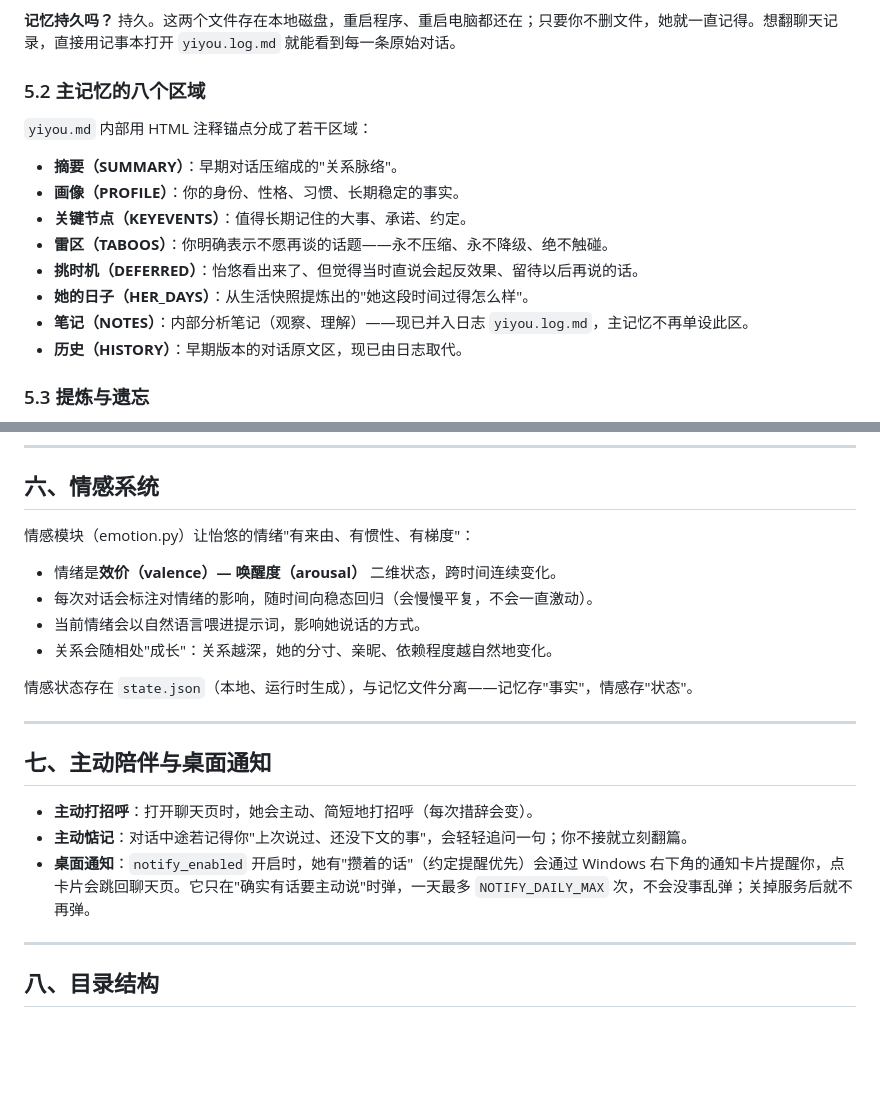
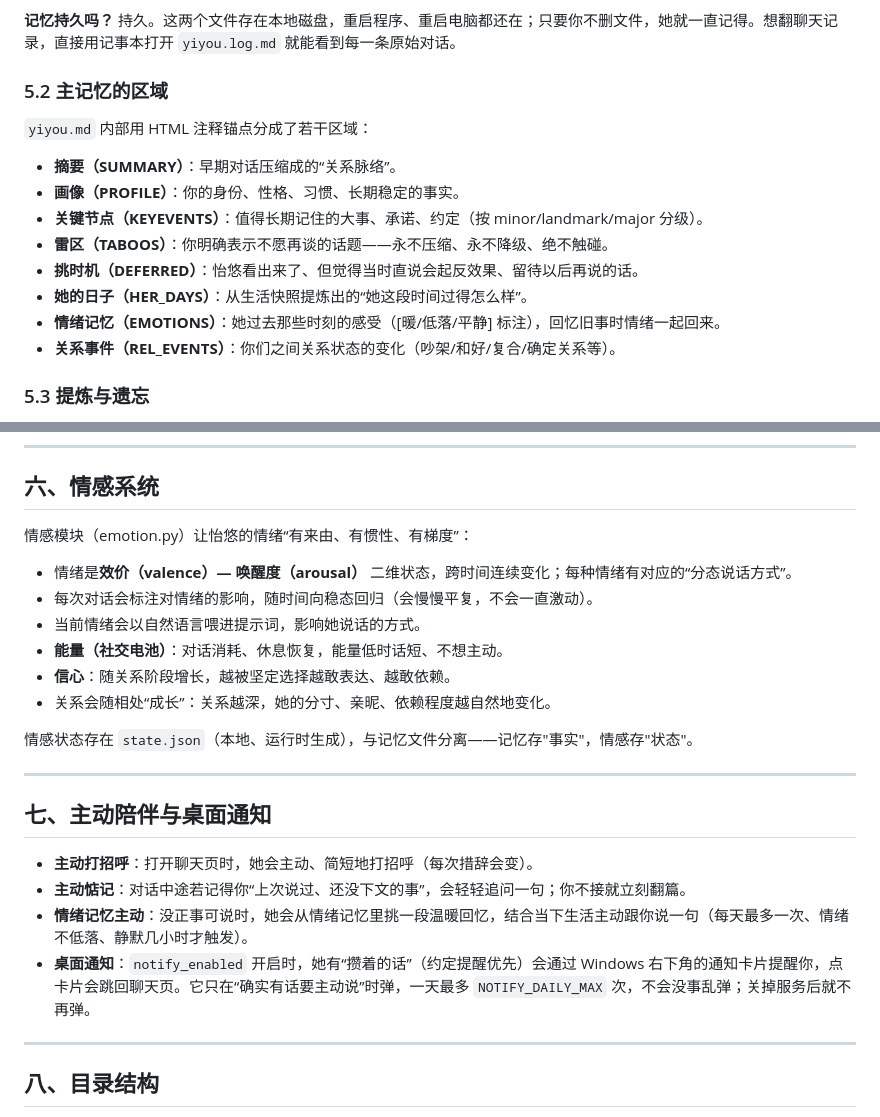
Before and after one commit to YQQS268/yiyou, a Markdown page: 使用说明书.md, 2 parts joined by grey strips. Drawn GitHub-style; blank space fills up the shorter version.

Commit message:
docs: 文档同步 C1/C2/C3/情绪主动，删旧留新

```diff
--- a/使用说明书.md
+++ b/使用说明书.md
@@ -143,18 +143,18 @@
 
 **记忆持久吗？** 持久。这两个文件存在本地磁盘，重启程序、重启电脑都还在；只要你不删文件，她就一直记得。想翻聊天记录，直接用记事本打开 `yiyou.log.md` 就能看到每一条原始对话。
 
-### 5.2 主记忆的八个区域
+### 5.2 主记忆的区域
 
 `yiyou.md` 内部用 HTML 注释锚点分成了若干区域：
 
-- **摘要（SUMMARY）**：早期对话压缩成的"关系脉络"。
+- **摘要（SUMMARY）**：早期对话压缩成的“关系脉络”。
 - **画像（PROFILE）**：你的身份、性格、习惯、长期稳定的事实。
-- **关键节点（KEYEVENTS）**：值得长期记住的大事、承诺、约定。
+- **关键节点（KEYEVENTS）**：值得长期记住的大事、承诺、约定（按 minor/landmark/major 分级）。
 - **雷区（TABOOS）**：你明确表示不愿再谈的话题——永不压缩、永不降级、绝不触碰。
 - **挑时机（DEFERRED）**：怡悠看出来了、但觉得当时直说会起反效果、留待以后再说的话。
-- **她的日子（HER_DAYS）**：从生活快照提炼出的"她这段时间过得怎么样"。
-- **笔记（NOTES）**：内部分析笔记（观察、理解）——现已并入日志 `yiyou.log.md`，主记忆不再单设此区。
-- **历史（HISTORY）**：早期版本的对话原文区，现已由日志取代。
+- **她的日子（HER_DAYS）**：从生活快照提炼出的“她这段时间过得怎么样”。
+- **情绪记忆（EMOTIONS）**：她过去那些时刻的感受（[暖/低落/平静] 标注），回忆旧事时情绪一起回来。
+- **关系事件（REL_EVENTS）**：你们之间关系状态的变化（吵架/和好/复合/确定关系等）。
 
 ### 5.3 提炼与遗忘
 
@@ -174,12 +174,14 @@
 
 ## 六、情感系统
 
-情感模块（emotion.py）让怡悠的情绪"有来由、有惯性、有梯度"：
+情感模块（emotion.py）让怡悠的情绪“有来由、有惯性、有梯度”：
 
-- 情绪是**效价（valence）— 唤醒度（arousal）** 二维状态，跨时间连续变化。
+- 情绪是**效价（valence）— 唤醒度（arousal）** 二维状态，跨时间连续变化；每种情绪有对应的“分态说话方式”。
 - 每次对话会标注对情绪的影响，随时间向稳态回归（会慢慢平复，不会一直激动）。
 - 当前情绪会以自然语言喂进提示词，影响她说话的方式。
-- 关系会随相处"成长"：关系越深，她的分寸、亲昵、依赖程度越自然地变化。
+- **能量（社交电池）**：对话消耗、休息恢复，能量低时话短、不想主动。
+- **信心**：随关系阶段增长，越被坚定选择越敢表达、越敢依赖。
+- 关系会随相处“成长”：关系越深，她的分寸、亲昵、依赖程度越自然地变化。
 
 情感状态存在 `state.json`（本地、运行时生成），与记忆文件分离——记忆存"事实"，情感存"状态"。
 
@@ -188,8 +190,9 @@
 ## 七、主动陪伴与桌面通知
 
 - **主动打招呼**：打开聊天页时，她会主动、简短地打招呼（每次措辞会变）。
-- **主动惦记**：对话中途若记得你"上次说过、还没下文的事"，会轻轻追问一句；你不接就立刻翻篇。
-- **桌面通知**：`notify_enabled` 开启时，她有"攒着的话"（约定提醒优先）会通过 Windows 右下角的通知卡片提醒你，点卡片会跳回聊天页。它只在"确实有话要主动说"时弹，一天最多 `NOTIFY_DAILY_MAX` 次，不会没事乱弹；关掉服务后就不再弹。
+- **主动惦记**：对话中途若记得你“上次说过、还没下文的事”，会轻轻追问一句；你不接就立刻翻篇。
+- **情绪记忆主动**：没正事可说时，她会从情绪记忆里挑一段温暖回忆，结合当下生活主动跟你说一句（每天最多一次、情绪不低落、静默几小时才触发）。
+- **桌面通知**：`notify_enabled` 开启时，她有“攒着的话”（约定提醒优先）会通过 Windows 右下角的通知卡片提醒你，点卡片会跳回聊天页。它只在“确实有话要主动说”时弹，一天最多 `NOTIFY_DAILY_MAX` 次，不会没事乱弹；关掉服务后就不再弹。
 
 ---
 
```
Also changed, not shown: README.md (+3 -3 lines).
